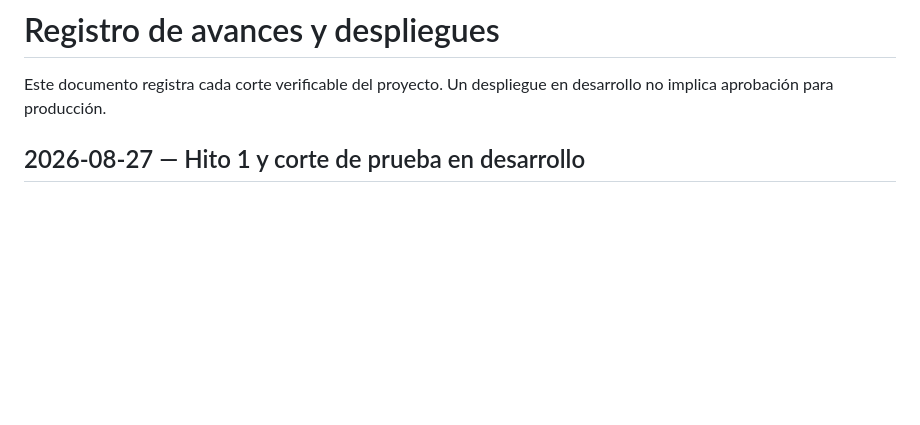
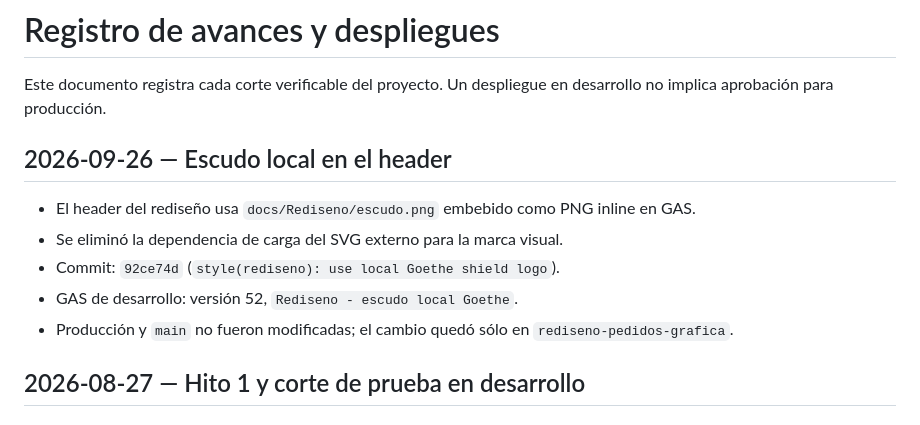
Before and after one commit to servicios-goethe/goethe-centro-copias, a Markdown page: docs/progress-log.md, the part around the change. Drawn GitHub-style; blank space fills up the shorter version.

Commit message:
docs(rediseno): document local shield deployment

```diff
--- a/docs/progress-log.md
+++ b/docs/progress-log.md
@@ -1,6 +1,14 @@
 # Registro de avances y despliegues
 
 Este documento registra cada corte verificable del proyecto. Un despliegue en desarrollo no implica aprobación para producción.
+
+## 2026-09-26 — Escudo local en el header
+
+- El header del rediseño usa `docs/Rediseno/escudo.png` embebido como PNG inline en GAS.
+- Se eliminó la dependencia de carga del SVG externo para la marca visual.
+- Commit: `92ce74d` (`style(rediseno): use local Goethe shield logo`).
+- GAS de desarrollo: versión 52, `Rediseno - escudo local Goethe`.
+- Producción y `main` no fueron modificadas; el cambio quedó sólo en `rediseno-pedidos-grafica`.
 
 ## 2026-08-27 — Hito 1 y corte de prueba en desarrollo
 
```
